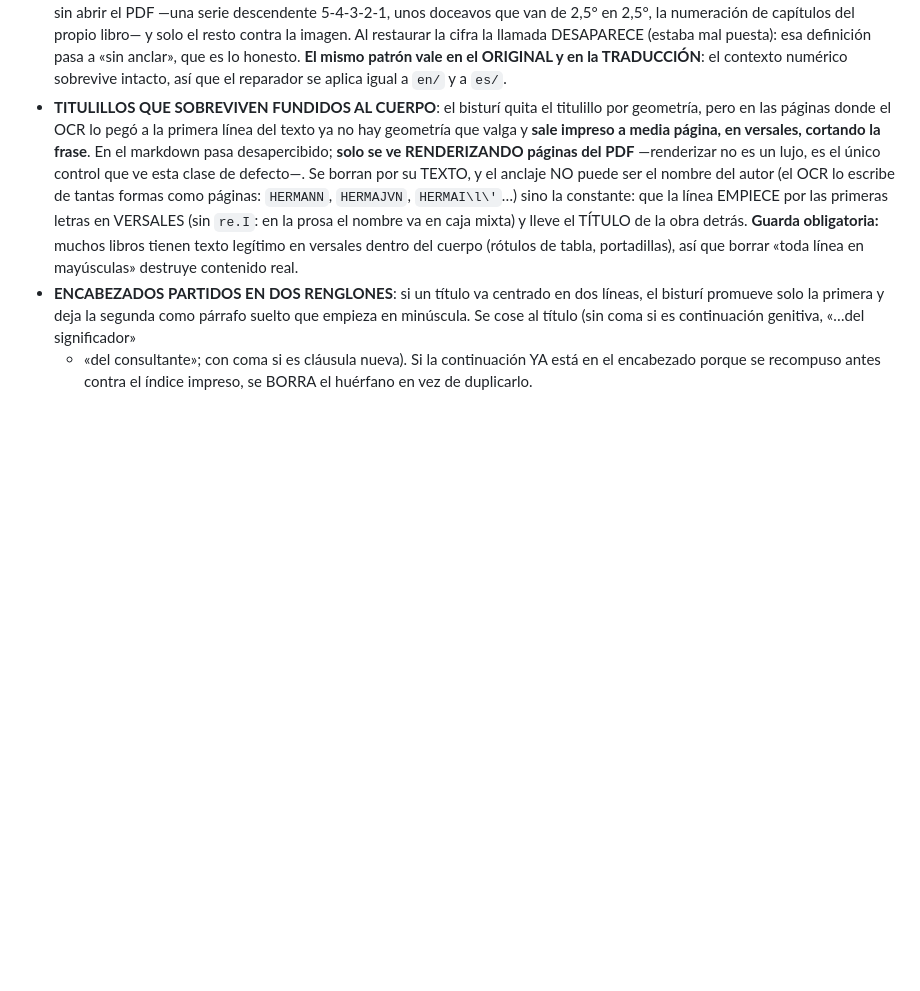
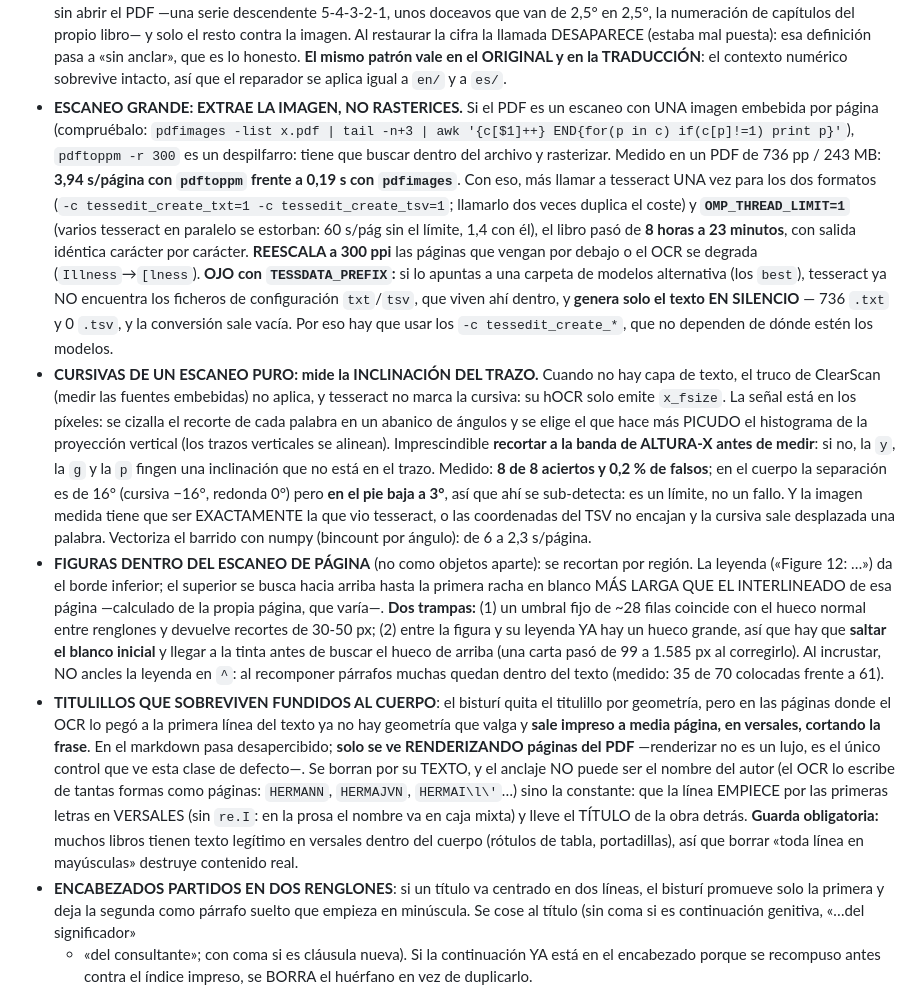
Before and after one commit to cdavidbm/herramientas_varias_pdf_markdown, a Markdown page: CLAUDE.md, the part around the change. Rendered like a GitHub page; blank space fills up the shorter version.

Commit message:
CLAUDE.md: OCR de escaneos grandes, cursivas por inclinación y figuras recortadas
Tres técnicas medidas en «The Book of the Nine Judges» (Dykes, 736 pp / 243 MB, escaneo
sin capa de texto).

1. EXTRAER en vez de RASTERIZAR. Si el PDF trae una imagen embebida por página,
   `pdfimages` cuesta 0,19 s/página frente a los 3,94 s de `pdftoppm -r 300`. Con eso,
   una sola llamada a tesseract para texto y cajas, y OMP_THREAD_LIMIT=1 (varios
   tesseract en paralelo se estorban), el libro pasó de 8 horas a 23 minutos con salida
   idéntica carácter por carácter. Incluye la trampa de TESSDATA_PREFIX, que al apuntar a
   otros modelos deja a tesseract sin los ficheros de configuración `txt`/`tsv` y hace que
   genere solo texto EN SILENCIO.

2. CURSIVAS de un escaneo puro midiendo la inclinación del trazo, que es la única señal
   que queda cuando no hay capa de texto ni fuentes embebidas que medir. Con el recorte a
   la banda de altura-x: 8 de 8 y 0,2 % de falsos. Se documenta también su límite honesto
   (en el pie la separación cae de 16° a 3° y sub-detecta).

3. FIGURAS que van dentro del escaneo de página, acotando la región por el hueco en
   blanco relativo al interlineado, con las dos trampas que dan recortes de 30-50 px.

Co-Authored-By: Claude Opus 5 (1M context) <noreply@anthropic.com>

```diff
--- a/CLAUDE.md
+++ b/CLAUDE.md
@@ -265,6 +265,43 @@ Tras convertir, dejar el markdown listo para leer/traducir.
   (estaba mal puesta): esa definición pasa a «sin anclar», que es lo honesto.
   **El mismo patrón vale en el ORIGINAL y en la TRADUCCIÓN**: el contexto numérico
   sobrevive intacto, así que el reparador se aplica igual a `en/` y a `es/`.
+- **ESCANEO GRANDE: EXTRAE LA IMAGEN, NO RASTERICES.** Si el PDF es un escaneo con UNA
+  imagen embebida por página (compruébalo: `pdfimages -list x.pdf | tail -n+3 | awk
+  '{c[$1]++} END{for(p in c) if(c[p]!=1) print p}'`), `pdftoppm -r 300` es un despilfarro:
+  tiene que buscar dentro del archivo y rasterizar. Medido en un PDF de 736 pp / 243 MB:
+  **3,94 s/página con `pdftoppm` frente a 0,19 s con `pdfimages`**. Con eso, más llamar a
+  tesseract UNA vez para los dos formatos (`-c tessedit_create_txt=1 -c
+  tessedit_create_tsv=1`; llamarlo dos veces duplica el coste) y **`OMP_THREAD_LIMIT=1`**
+  (varios tesseract en paralelo se estorban: 60 s/pág sin el límite, 1,4 con él), el libro
+  pasó de **8 horas a 23 minutos**, con salida idéntica carácter por carácter.
+  **REESCALA a 300 ppi** las páginas que vengan por debajo o el OCR se degrada
+  (`Illness`→`[lness`).
+  **OJO con `TESSDATA_PREFIX`:** si lo apuntas a una carpeta de modelos alternativa (los
+  `best`), tesseract ya NO encuentra los ficheros de configuración `txt`/`tsv`, que viven
+  ahí dentro, y **genera solo el texto EN SILENCIO** — 736 `.txt` y 0 `.tsv`, y la
+  conversión sale vacía. Por eso hay que usar los `-c tessedit_create_*`, que no dependen
+  de dónde estén los modelos.
+- **CURSIVAS DE UN ESCANEO PURO: mide la INCLINACIÓN DEL TRAZO.** Cuando no hay capa de
+  texto, el truco de ClearScan (medir las fuentes embebidas) no aplica, y tesseract no
+  marca la cursiva: su hOCR solo emite `x_fsize`. La señal está en los píxeles: se cizalla
+  el recorte de cada palabra en un abanico de ángulos y se elige el que hace más PICUDO el
+  histograma de la proyección vertical (los trazos verticales se alinean). Imprescindible
+  **recortar a la banda de ALTURA-X antes de medir**: si no, la `y`, la `g` y la `p` fingen
+  una inclinación que no está en el trazo. Medido: **8 de 8 aciertos y 0,2 % de falsos**;
+  en el cuerpo la separación es de 16° (cursiva −16°, redonda 0°) pero **en el pie baja a
+  3°**, así que ahí se sub-detecta: es un límite, no un fallo. Y la imagen medida tiene que
+  ser EXACTAMENTE la que vio tesseract, o las coordenadas del TSV no encajan y la cursiva
+  sale desplazada una palabra. Vectoriza el barrido con numpy (bincount por ángulo): de 6 a
+  2,3 s/página.
+- **FIGURAS DENTRO DEL ESCANEO DE PÁGINA** (no como objetos aparte): se recortan por
+  región. La leyenda («Figure 12: …») da el borde inferior; el superior se busca hacia
+  arriba hasta la primera racha en blanco MÁS LARGA QUE EL INTERLINEADO de esa página
+  —calculado de la propia página, que varía—. **Dos trampas:** (1) un umbral fijo de ~28
+  filas coincide con el hueco normal entre renglones y devuelve recortes de 30-50 px;
+  (2) entre la figura y su leyenda YA hay un hueco grande, así que hay que **saltar el
+  blanco inicial** y llegar a la tinta antes de buscar el hueco de arriba (una carta pasó
+  de 99 a 1.585 px al corregirlo). Al incrustar, NO ancles la leyenda en `^`: al recomponer
+  párrafos muchas quedan dentro del texto (medido: 35 de 70 colocadas frente a 61).
 - **TITULILLOS QUE SOBREVIVEN FUNDIDOS AL CUERPO**: el bisturí quita el titulillo por
   geometría, pero en las páginas donde el OCR lo pegó a la primera línea del texto ya no
   hay geometría que valga y **sale impreso a media página, en versales, cortando la
```
